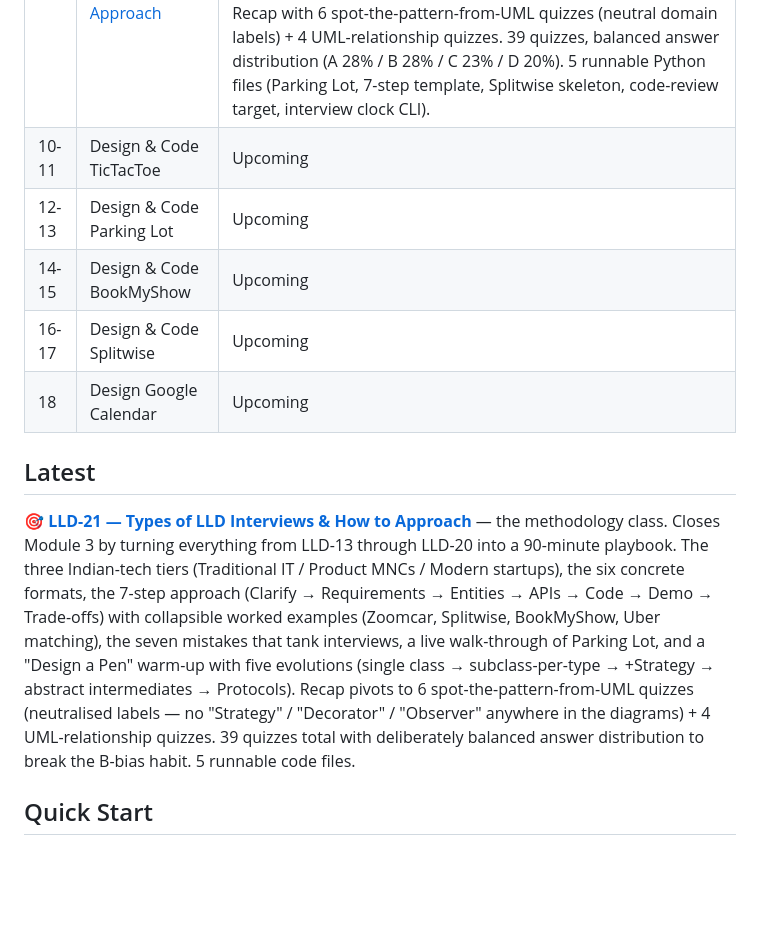
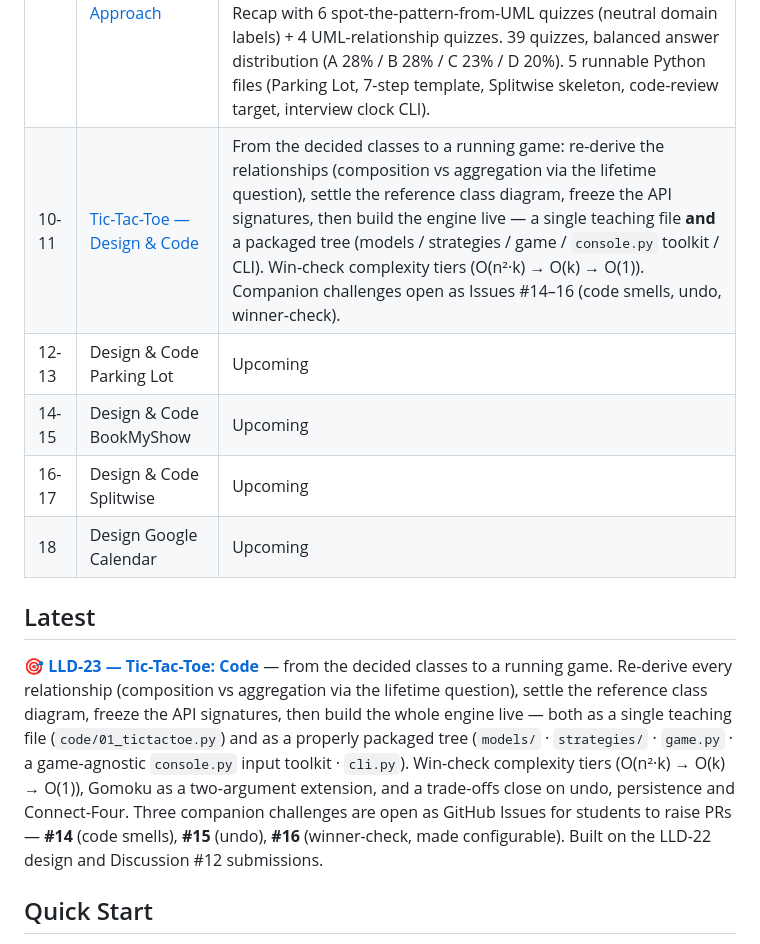
Before and after one commit to prateekScaler/Academy-Feb26-Python-Backend-LLD-Batch, a Markdown page: README.md, the part around the change. GitHub-like rendering; blank space fills up the shorter version.

Commit message:
docs: publish Tic-Tac-Toe (LLD-23) in the main README
Mark the Tic-Tac-Toe class as shipped (links to LLD-23), refresh the Latest
section, and point to the three companion challenge issues (#14 code smells,
#15 undo, #16 winner-check).

```diff
--- a/README.md
+++ b/README.md
@@ -62,7 +62,7 @@ Interactive course materials for the Python Backend Low Level Design module.
 | 7 | [Strategy &amp; Observer](LLD-19-Strategy-and-Observer/) | First two behavioural patterns &mdash; Strategy (swap the algorithm) and Observer (one event, many reactions). Recap teaches Prototype Registry + Adapter variations (Object/Class/Two-Way). 11 runnable Python examples including a stdlib Strategy survey and an asyncio Observer. |
 | 8 | [Decorator &amp; UML Diagrams](LLD-20-Decorator-and-UML-Diagrams/) | Decorator (wrap an object to add behaviour) + UML for backend design. Chai-shop case study (MasalaChai / FilterCoffee with Elaichi / Adrak), stacked API-client decorators, inheritance-explosion trap. UML: class + sequence diagrams, 6 relationship arrow types as mini-SVGs, Three Amigos history, full 14-diagram-type classification, is-a vs has-a deep-dive (Composition / Aggregation / Association / Inheritance), sequence-diagram anatomy mini-gallery (sync / async / return arrows + alt / loop / par / opt frames). Python GC + weakref primer. 8 runnable examples + Pattern Cheat Sheet appendix covering 12 patterns. |
 | 9 | [Types of LLD Interviews &amp; How to Approach](LLD-21-Types-of-LLD-Interviews-Approach/) | The methodology class. Indian-tech tiers (Traditional IT / Product MNCs / Modern startups) + the six concrete formats. The 7-step playbook (Clarify → Requirements → Entities → APIs → Code → Demo → Trade-offs) with worked examples (Zoomcar, Splitwise, BookMyShow, Uber matching) as collapsibles. Mistakes that tank interviews. Design-a-Pen warm-up with 5 evolutions (single class → inheritance → Strategy → abstract intermediates → Protocols). Recap with 6 spot-the-pattern-from-UML quizzes (neutral domain labels) + 4 UML-relationship quizzes. 39 quizzes, balanced answer distribution (A 28% / B 28% / C 23% / D 20%). 5 runnable Python files (Parking Lot, 7-step template, Splitwise skeleton, code-review target, interview clock CLI). |
-| 10-11 | Design & Code TicTacToe | Upcoming |
+| 10-11 | [Tic-Tac-Toe &mdash; Design &amp; Code](LLD-23-TicTacToe-Code/) | From the decided classes to a running game: re-derive the relationships (composition vs aggregation via the lifetime question), settle the reference class diagram, freeze the API signatures, then build the engine live &mdash; a single teaching file **and** a packaged tree (models / strategies / game / `console.py` toolkit / CLI). Win-check complexity tiers (O(n&sup2;&middot;k) &rarr; O(k) &rarr; O(1)). Companion challenges open as Issues #14&ndash;16 (code smells, undo, winner-check). |
 | 12-13 | Design & Code Parking Lot | Upcoming |
 | 14-15 | Design & Code BookMyShow | Upcoming |
 | 16-17 | Design & Code Splitwise | Upcoming |
@@ -70,7 +70,7 @@ Interactive course materials for the Python Backend Low Level Design module.
 
 ## Latest
 
-&#127919; **[LLD-21 &mdash; Types of LLD Interviews &amp; How to Approach](LLD-21-Types-of-LLD-Interviews-Approach/)** &mdash; the methodology class. Closes Module 3 by turning everything from LLD-13 through LLD-20 into a 90-minute playbook. The three Indian-tech tiers (Traditional IT / Product MNCs / Modern startups), the six concrete formats, the 7-step approach (Clarify &rarr; Requirements &rarr; Entities &rarr; APIs &rarr; Code &rarr; Demo &rarr; Trade-offs) with collapsible worked examples (Zoomcar, Splitwise, BookMyShow, Uber matching), the seven mistakes that tank interviews, a live walk-through of Parking Lot, and a "Design a Pen" warm-up with five evolutions (single class &rarr; subclass-per-type &rarr; +Strategy &rarr; abstract intermediates &rarr; Protocols). Recap pivots to 6 spot-the-pattern-from-UML quizzes (neutralised labels &mdash; no "Strategy" / "Decorator" / "Observer" anywhere in the diagrams) + 4 UML-relationship quizzes. 39 quizzes total with deliberately balanced answer distribution to break the B-bias habit. 5 runnable code files.
+&#127919; **[LLD-23 &mdash; Tic-Tac-Toe: Code](LLD-23-TicTacToe-Code/)** &mdash; from the decided classes to a running game. Re-derive every relationship (composition vs aggregation via the lifetime question), settle the reference class diagram, freeze the API signatures, then build the whole engine live &mdash; both as a single teaching file (`code/01_tictactoe.py`) and as a properly packaged tree (`models/` &middot; `strategies/` &middot; `game.py` &middot; a game-agnostic `console.py` input toolkit &middot; `cli.py`). Win-check complexity tiers (O(n&sup2;&middot;k) &rarr; O(k) &rarr; O(1)), Gomoku as a two-argument extension, and a trade-offs close on undo, persistence and Connect-Four. Three companion challenges are open as GitHub Issues for students to raise PRs &mdash; **#14** (code smells), **#15** (undo), **#16** (winner-check, made configurable). Built on the LLD-22 design and Discussion #12 submissions.
 
 ## Quick Start
 
```
